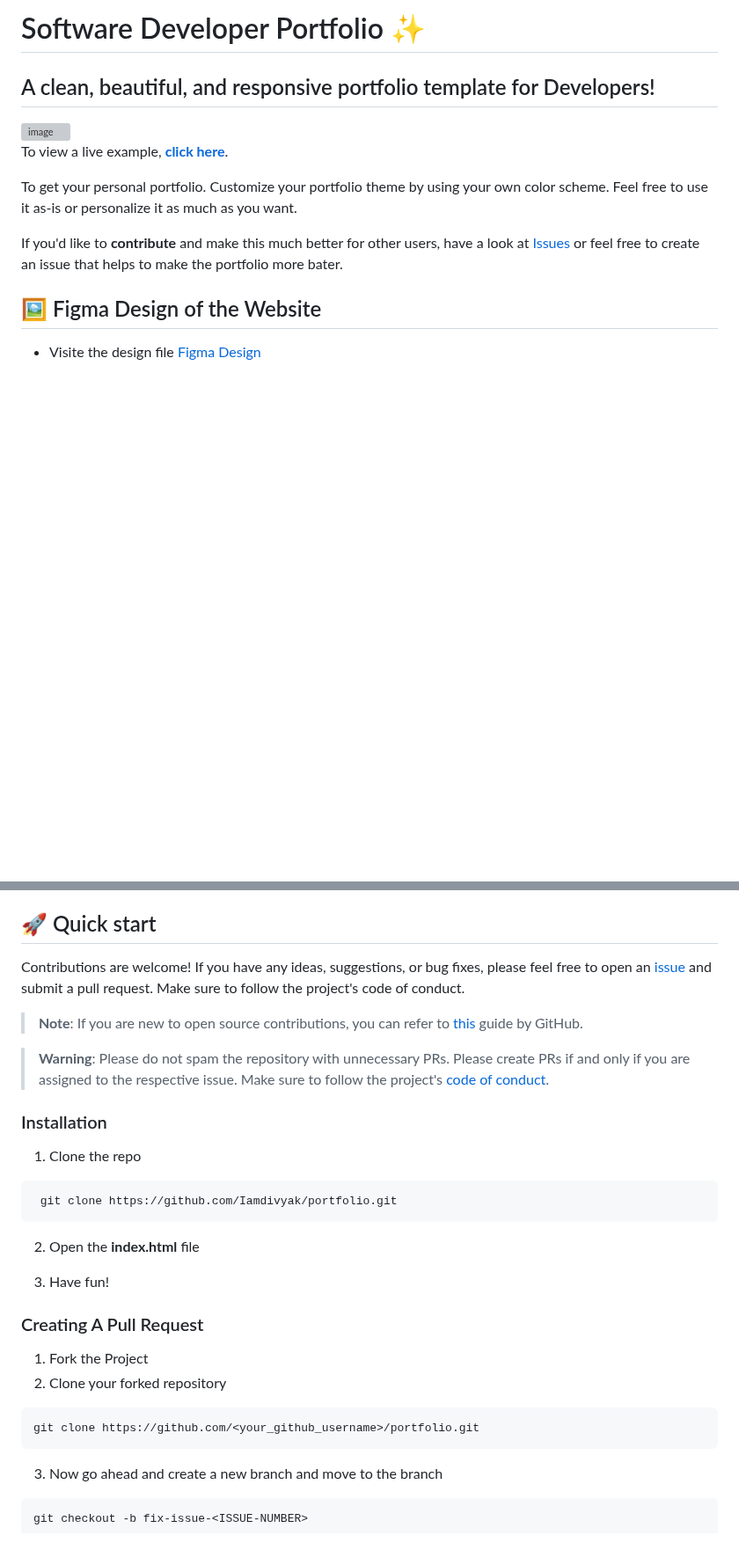
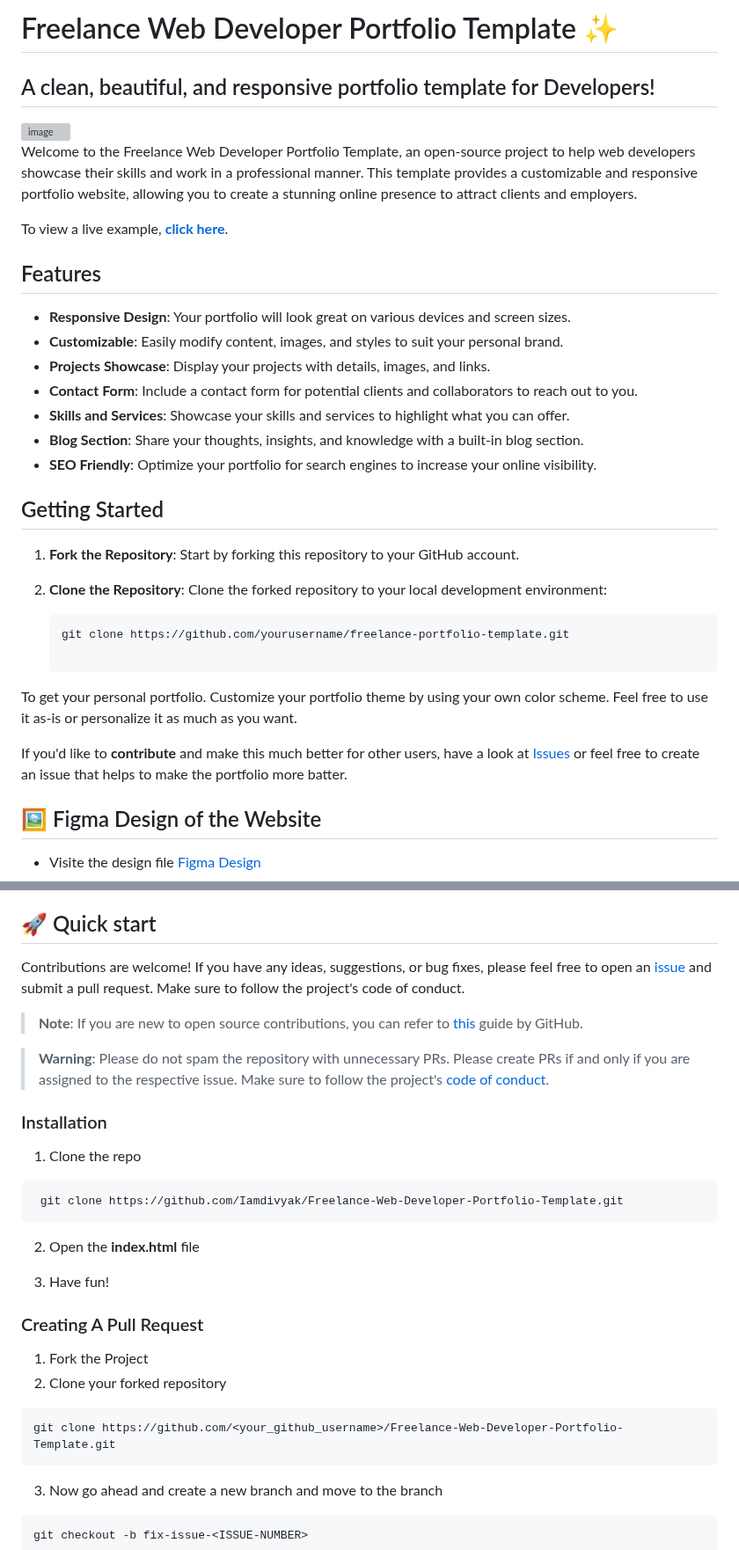
Before and after one commit to Iamdivyak/Freelance-Web-Developer-Portfolio-Template, a Markdown page: README.md, 2 parts joined by grey strips. Shown at 88% size. Rendered like a GitHub page; blank space fills up the shorter version; grey boxes are pictures that could not be loaded.

````diff
--- a/README.md
+++ b/README.md
@@ -1,13 +1,34 @@
-# Software Developer Portfolio ✨
+# Freelance Web Developer Portfolio Template ✨
 
 ## A clean, beautiful, and responsive portfolio template for Developers!
 <img width="269" alt="image" src="https://github.com/Iamdivyak/portfolio/assets/102896170/2e6786ff-6568-41bf-983f-c92228eb7dfd">
 
+Welcome to the Freelance Web Developer Portfolio Template, an open-source project to help web developers showcase their skills and work in a professional manner. This template provides a customizable and responsive portfolio website, allowing you to create a stunning online presence to attract clients and employers.
+
 To view a live example, **[click here](https://iamdivyak.github.io/portfolio/)**.
+
+## Features
+
+- **Responsive Design**: Your portfolio will look great on various devices and screen sizes.
+- **Customizable**: Easily modify content, images, and styles to suit your personal brand.
+- **Projects Showcase**: Display your projects with details, images, and links.
+- **Contact Form**: Include a contact form for potential clients and collaborators to reach out to you.
+- **Skills and Services**: Showcase your skills and services to highlight what you can offer.
+- **Blog Section**: Share your thoughts, insights, and knowledge with a built-in blog section.
+- **SEO Friendly**: Optimize your portfolio for search engines to increase your online visibility.
+
+## Getting Started
+
+1. **Fork the Repository**: Start by forking this repository to your GitHub account.
+
+2. **Clone the Repository**: Clone the forked repository to your local development environment:
+
+   ```bash
+   git clone https://github.com/yourusername/freelance-portfolio-template.git
 
 To get your personal portfolio. Customize your portfolio theme by using your own color scheme. Feel free to use it as-is or personalize it as much as you want.
 
-If you'd like to **contribute** and make this much better for other users, have a look at [Issues](https://github.com/Iamdivyak/portfolio/issues) or feel free to create an issue that helps to make the portfolio more bater.
+If you'd like to **contribute** and make this much better for other users, have a look at [Issues](https://github.com/Iamdivyak/Freelance-Web-Developer-Portfolio-Template/issues) or feel free to create an issue that helps to make the portfolio more batter.
 
 
 ## 🖼️ Figma Design of the Website
@@ -23,7 +44,7 @@ If you'd like to **contribute** and make this much better for other users, have
 
 ## 🚀 Quick start
 
-Contributions are welcome! If you have any ideas, suggestions, or bug fixes, please feel free to open an [issue](https://github.com/Iamdivyak/portfolio/issues) and submit a pull request. Make sure to follow the project's code of conduct.
+Contributions are welcome! If you have any ideas, suggestions, or bug fixes, please feel free to open an [issue](https://github.com/Iamdivyak/Freelance-Web-Developer-Portfolio-Template/issues) and submit a pull request. Make sure to follow the project's code of conduct.
 
 > **Note**: If you are new to open source contributions, you can refer to [this](https://opensource.guide/how-to-contribute/) guide by GitHub.
 
@@ -34,7 +55,7 @@ Contributions are welcome! If you have any ideas, suggestions, or bug fixes, ple
 1. Clone the repo
 
 ```sh
- git clone https://github.com/Iamdivyak/portfolio.git
+ git clone https://github.com/Iamdivyak/Freelance-Web-Developer-Portfolio-Template.git
 ```
 
 2. Open the **index.html** file
@@ -47,7 +68,7 @@ Contributions are welcome! If you have any ideas, suggestions, or bug fixes, ple
 2. Clone your forked repository
 
 ```sh
-git clone https://github.com/<your_github_username>/portfolio.git
+git clone https://github.com/<your_github_username>/Freelance-Web-Developer-Portfolio-Template.git
 ```
 3. Now go ahead and create a new branch and move to the branch
 ```sh
````
